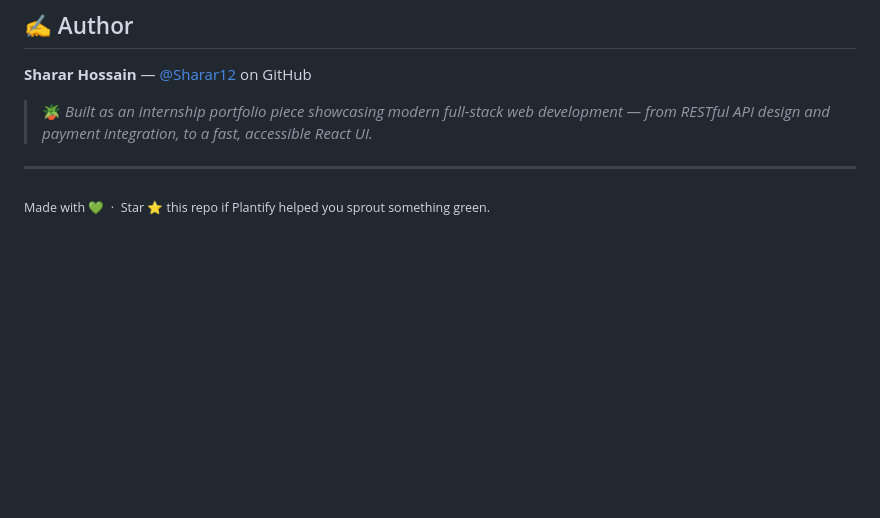
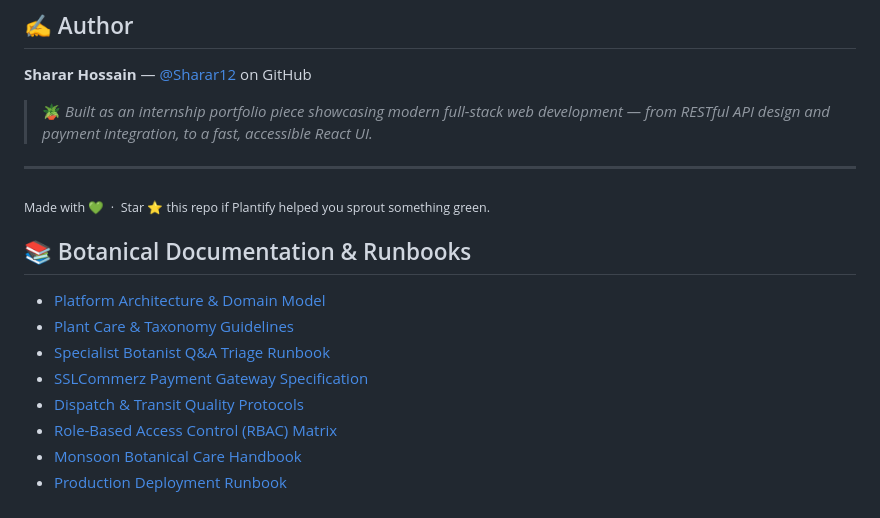
Before and after one commit to Sharar12/Plantify, a Markdown page: README.md, the part around the change. GitHub-like rendering; blank space fills up the shorter version.

```diff
--- a/README.md
+++ b/README.md
@@ -306,3 +306,14 @@ Released under the **MIT License**. See [`LICENSE`](./LICENSE) for the full text
 ---
 
 <sub>Made with 💚 &nbsp;·&nbsp; Star ⭐ this repo if Plantify helped you sprout something green.</sub>
+
+
+## 📚 Botanical Documentation & Runbooks
+- [Platform Architecture & Domain Model](docs/ARCHITECTURE.md)
+- [Plant Care & Taxonomy Guidelines](docs/PLANT_CARE_GUIDELINES.md)
+- [Specialist Botanist Q&A Triage Runbook](docs/SPECIALIST_TRIAGE_GUIDE.md)
+- [SSLCommerz Payment Gateway Specification](docs/PAYMENT_GATEWAY_INTEGRATION.md)
+- [Dispatch & Transit Quality Protocols](docs/DELIVERY_PROTOCOL.md)
+- [Role-Based Access Control (RBAC) Matrix](docs/RBAC_MATRIX.md)
+- [Monsoon Botanical Care Handbook](docs/MONSOON_CARE_HANDBOOK.md)
+- [Production Deployment Runbook](docs/DEPLOYMENT_RUNBOOK.md)
```
